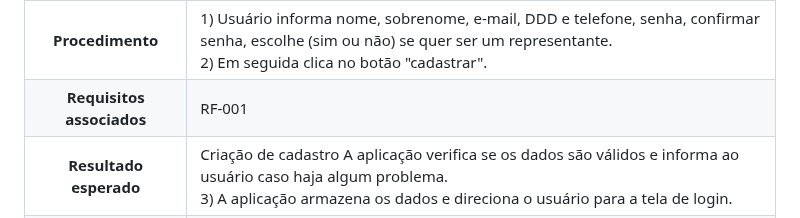
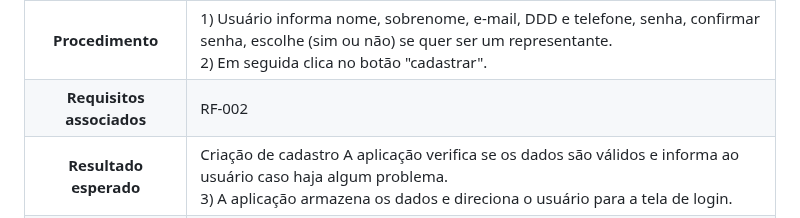
Before and after one commit to ICEI-PUC-Minas-PMV-SI/pmv-si-2023-1-e1-proj-web-t3-banco_de_sangue, a Markdown page: docs/tests.md, the part around the change. Rendered like a GitHub page.

```diff
--- a/docs/tests.md
+++ b/docs/tests.md
@@ -36,7 +36,7 @@ Preencha a tabela com o plano dos testes. Para cada Caso de Teste (CT), associe
 **Caso de Teste** | **CT02 - Criar conta parte 2**
  :--------------: | ------------
 **Procedimento**  | 1) Usuário informa nome, sobrenome, e-mail, DDD e telefone, senha, confirmar senha, escolhe (sim ou não) se quer ser um representante.<br>2) Em seguida clica no botão "cadastrar".
-**Requisitos associados** | RF-001
+**Requisitos associados** | RF-002
 **Resultado esperado** | Criação de cadastro A aplicação verifica se os dados são válidos e informa ao usuário caso haja algum problema.<br> 3) A aplicação armazena os dados e direciona o usuário para a tela de login.
 **Dados de entrada** | Inserção de dados válidos no formulário de cadastro.
 **Resultado obtido** | Sucesso.
```
